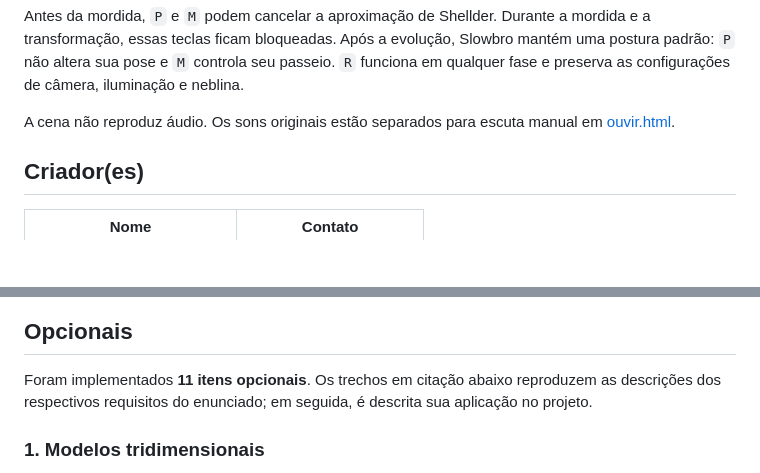
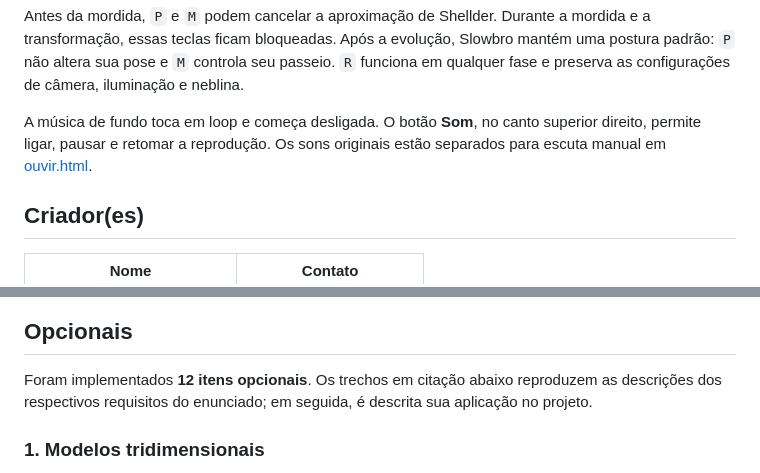
Before and after one commit to C4io988/TP2-CG, a Markdown page: README.md, 2 parts joined by grey strips. GitHub-like rendering; blank space fills up the shorter version.

```diff
--- a/README.md
+++ b/README.md
@@ -37,7 +38,7 @@ No painel **Comandos**, o seletor **Troca de poses** permite caminhar até a pos
 
 Antes da mordida, `P` e `M` podem cancelar a aproximação de Shellder. Durante a mordida e a transformação, essas teclas ficam bloqueadas. Após a evolução, Slowbro mantém uma postura padrão: `P` não altera sua pose e `M` controla seu passeio. `R` funciona em qualquer fase e preserva as configurações de câmera, iluminação e neblina.
 
-A cena não reproduz áudio. Os sons originais estão separados para escuta manual em [ouvir.html](assets/sons-para-ouvir/ouvir.html).
+A música de fundo toca em loop e começa desligada. O botão **Som**, no canto superior direito, permite ligar, pausar e retomar a reprodução. Os sons originais estão separados para escuta manual em [ouvir.html](assets/sons-para-ouvir/ouvir.html).
 
 ## Criador(es)
 
@@ -62,7 +63,7 @@ Slowbro no cenário após a evolução.
 
 ## Opcionais
 
-Foram implementados **11 itens opcionais**. Os trechos em citação abaixo reproduzem as descrições dos respectivos requisitos do enunciado; em seguida, é descrita sua aplicação no projeto.
+Foram implementados **12 itens opcionais**. Os trechos em citação abaixo reproduzem as descrições dos respectivos requisitos do enunciado; em seguida, é descrita sua aplicação no projeto.
 
 ### 1. Modelos tridimensionais
 
```
Also changed, not shown: other parts of README.md (+12 -3 lines), assets/icons/som-desligado.png (added), assets/icons/som-ligado.png (added), 5 other files.
